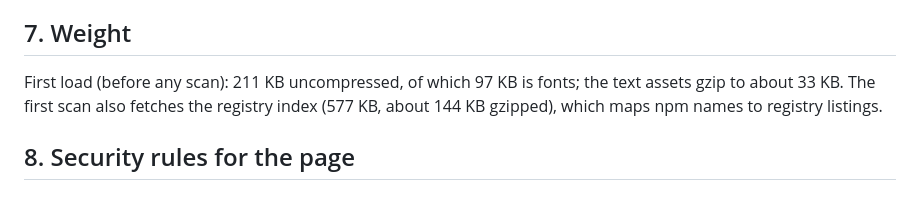
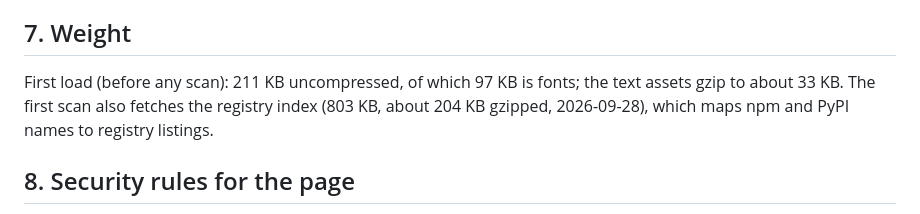
Before and after one commit to antharmaya/deedroll, a Markdown page: web/DESIGN.md, the part around the change. Drawn GitHub-style.

Commit message:
docs(web): update the registry index weight after adding PyPI

```diff
--- a/web/DESIGN.md
+++ b/web/DESIGN.md
@@ -139,8 +139,8 @@ scroll except the registry figure, which is data arriving.
 ## 7. Weight
 
 First load (before any scan): 211 KB uncompressed, of which 97 KB is fonts; the text assets
-gzip to about 33 KB. The first scan also fetches the registry index (577 KB, about 144 KB
-gzipped), which maps npm names to registry listings.
+gzip to about 33 KB. The first scan also fetches the registry index (803 KB, about 204 KB
+gzipped, 2026-09-28), which maps npm and PyPI names to registry listings.
 
 ## 8. Security rules for the page
 
```
